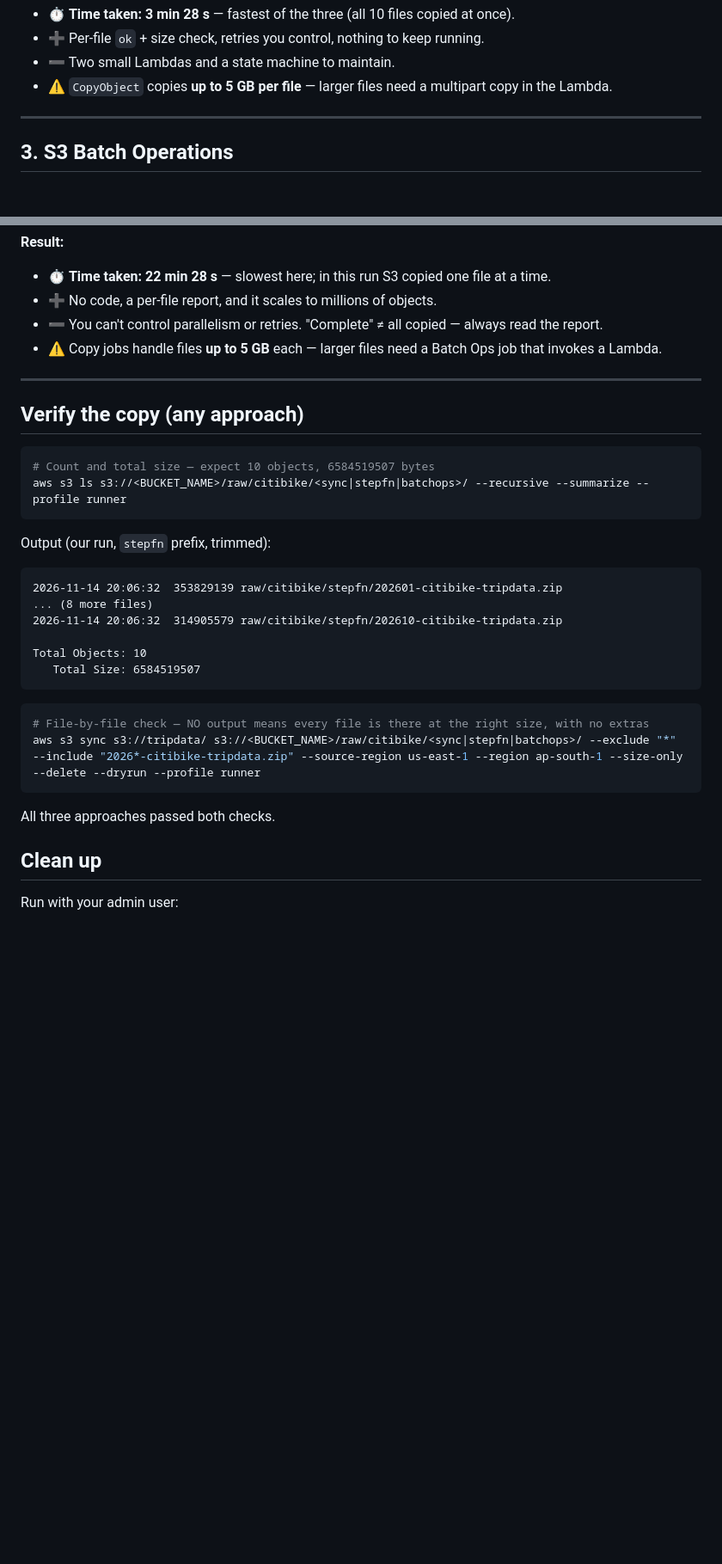
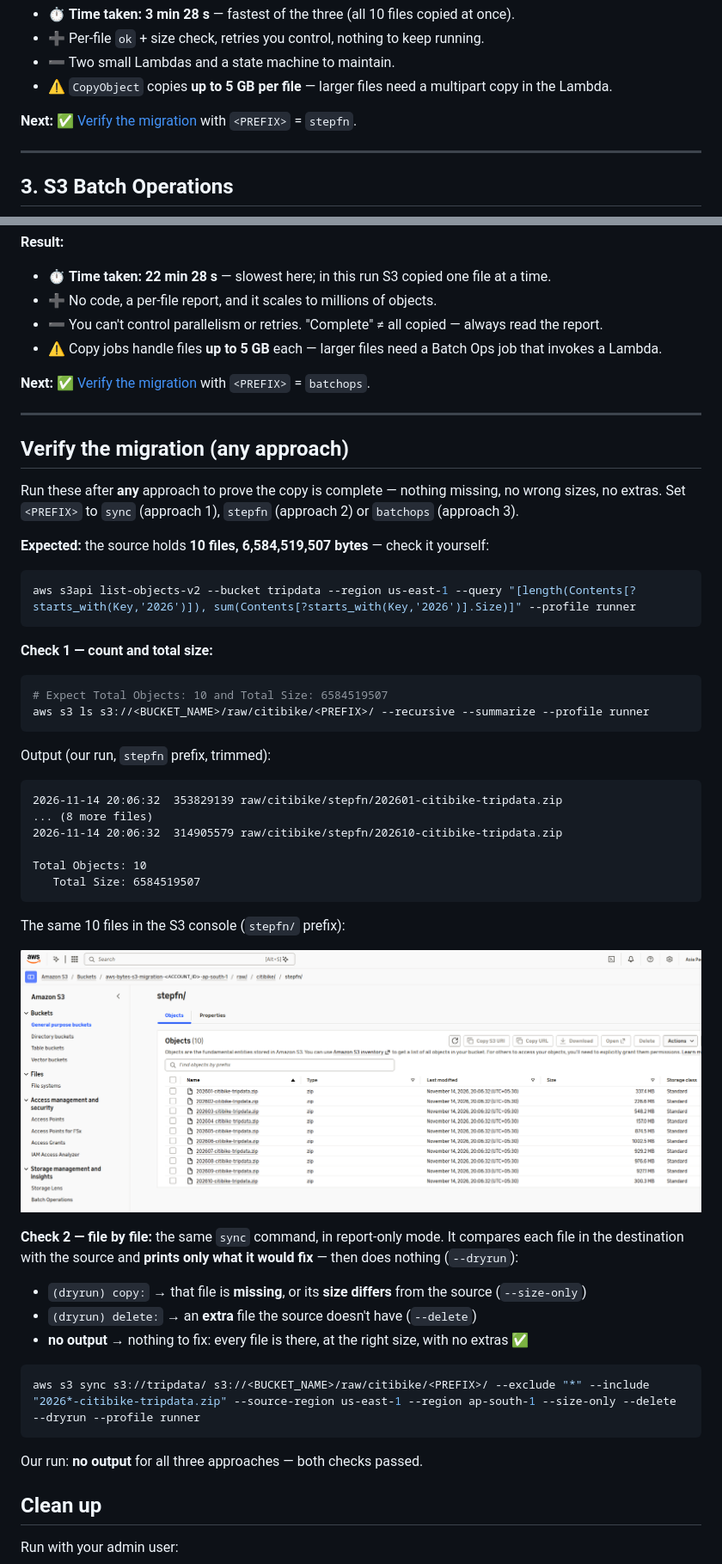
Before and after one commit to bh00t/aws-bytes, a Markdown page: s3-cross-account-region-migration/README.md, 2 parts joined by grey strips. Shown at 86% size. Drawn GitHub-style; pictures changed too: s3-cross-account-region-migration/migrated_files.png (added); blank space fills up the shorter version.

Commit message:
README: verify links, dry-run step, S3 screenshot, Check 2 explained

````diff
--- a/s3-cross-account-region-migration/README.md
+++ b/s3-cross-account-region-migration/README.md
@@ -130,6 +141,8 @@ arn:aws:states:ap-south-1:<ACCOUNT_ID>:execution:aws-bytes-s3-migration-copy:run
 - ➕ Per-file `ok` + size check, retries you control, nothing to keep running.
 - ➖ Two small Lambdas and a state machine to maintain.
 - ⚠️ `CopyObject` copies **up to 5 GB per file** — larger files need a multipart copy in the Lambda.
+
+**Next:** ✅ [Verify the migration](#verify-the-migration-any-approach) with `<PREFIX>` = `stepfn`.
 
 ---
 
@@ -205,13 +218,23 @@ tripdata,202609-citibike-tripdata.zip,,succeeded,200,,Successful
 - ➖ You can't control parallelism or retries. "Complete" ≠ all copied — always read the report.
 - ⚠️ Copy jobs handle files **up to 5 GB** each — larger files need a Batch Ops job that invokes a Lambda.
 
+**Next:** ✅ [Verify the migration](#verify-the-migration-any-approach) with `<PREFIX>` = `batchops`.
+
 ---
 
-## Verify the copy (any approach)
+## Verify the migration (any approach)
 
+Run these after **any** approach to prove the copy is complete — nothing missing, no wrong sizes, no extras. Set `<PREFIX>` to `sync` (approach 1), `stepfn` (approach 2) or `batchops` (approach 3).
+
+**Expected:** the source holds **10 files, 6,584,519,507 bytes** — check it yourself:
 ```bash
-# Count and total size — expect 10 objects, 6584519507 bytes
-aws s3 ls s3://<BUCKET_NAME>/raw/citibike/<sync|stepfn|batchops>/ --recursive --summarize --profile runner
+aws s3api list-objects-v2 --bucket tripdata --region us-east-1 --query "[length(Contents[?starts_with(Key,'2026')]), sum(Contents[?starts_with(Key,'2026')].Size)]" --profile runner
+```
+
+**Check 1 — count and total size:**
+```bash
+# Expect Total Objects: 10 and Total Size: 6584519507
+aws s3 ls s3://<BUCKET_NAME>/raw/citibike/<PREFIX>/ --recursive --summarize --profile runner
 ```
 Output (our run, `stepfn` prefix, trimmed):
 ```text
@@ -222,11 +245,19 @@ Output (our run, `stepfn` prefix, trimmed):
 Total Objects: 10
    Total Size: 6584519507
 ```
+The same 10 files in the S3 console (`stepfn/` prefix):
+
+![Migrated files in S3](migrated_files.png)
+
+**Check 2 — file by file:** the same `sync` command, in report-only mode. It compares each file in the destination with the source and **prints only what it would fix** — then does nothing (`--dryrun`):
+- `(dryrun) copy:` → that file is **missing**, or its **size differs** from the source (`--size-only`)
+- `(dryrun) delete:` → an **extra** file the source doesn't have (`--delete`)
+- **no output** → nothing to fix: every file is there, at the right size, with no extras ✅
+
 ```bash
-# File-by-file check — NO output means every file is there at the right size, with no extras
-aws s3 sync s3://tripdata/ s3://<BUCKET_NAME>/raw/citibike/<sync|stepfn|batchops>/ --exclude "*" --include "2026*-citibike-tripdata.zip" --source-region us-east-1 --region ap-south-1 --size-only --delete --dryrun --profile runner
+aws s3 sync s3://tripdata/ s3://<BUCKET_NAME>/raw/citibike/<PREFIX>/ --exclude "*" --include "2026*-citibike-tripdata.zip" --source-region us-east-1 --region ap-south-1 --size-only --delete --dryrun --profile runner
 ```
-All three approaches passed both checks.
+Our run: **no output** for all three approaches — both checks passed.
 
 ## Clean up
 
````
Also changed, not shown: other parts of s3-cross-account-region-migration/README.md (+12 -1 lines).
